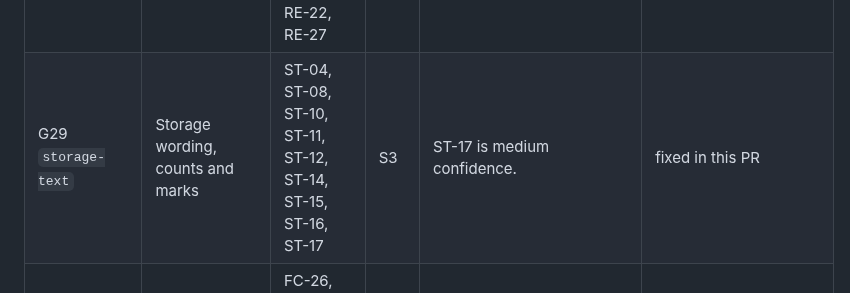
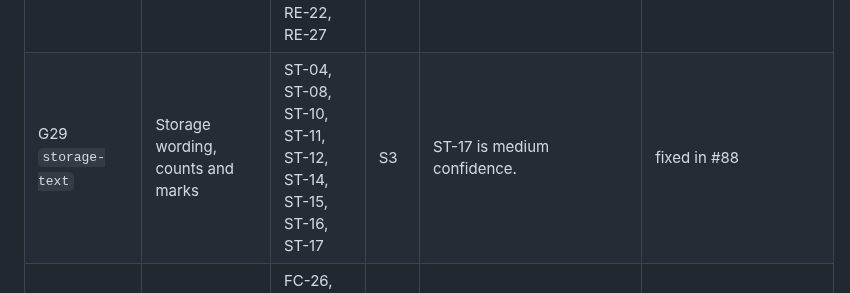
Before and after one commit to elyfmiller/flubnf, a Markdown page: docs/team/bug-hunt-2026-10-25.md, the part around the change. Rendered like a GitHub page.

Commit message:
Bug hunt notes: G29 fixed in #88

```diff
--- a/docs/team/bug-hunt-2026-10-25.md
+++ b/docs/team/bug-hunt-2026-10-25.md
@@ -280,7 +280,7 @@ The fix run takes these in order, one pull request into `dev` per group. Each pu
 | G26 `forecast-panel` | Forecast settings panel mechanics | FC-13, FC-18, FC-21, FC-22, FC-23, FC-25 | S3 |  | fixed in #85; FC-13 for Ely: the run-wide setting keeps precedence over a state's own choice, as the engines apply it |
 | G27 `data-upload-text` | Data upload wording | DA-09, DA-15, DA-16, DA-17, DA-20, DA-21 | S3 |  | fixed in #86 |
 | G28 `retro-text` | Retrospective wording and marks | RE-16, RE-18, RE-19, RE-20, RE-21, RE-22, RE-27 | S3 | RE-18 lists every remaining '?' on the rows (Ely's known leftover). | fixed in #87 |
-| G29 `storage-text` | Storage wording, counts and marks | ST-04, ST-08, ST-10, ST-11, ST-12, ST-14, ST-15, ST-16, ST-17 | S3 | ST-17 is medium confidence. | fixed in this PR |
+| G29 `storage-text` | Storage wording, counts and marks | ST-04, ST-08, ST-10, ST-11, ST-12, ST-14, ST-15, ST-16, ST-17 | S3 | ST-17 is medium confidence. | fixed in #88 |
 | G30 `forecast-text` | Forecast and run page clutter and wording | FC-26, FC-27, FC-28, FC-29, FC-30, FC-33 | S4 |  | open |
 | G31 `sandbox-polish` | Sandbox polish | SB-07, SB-18, SB-19, SB-20, SB-21, SB-22, SB-23, SB-24, SB-25, SB-26, UI-16, UI-19 | S3 | UI-19 is medium confidence. | open |
 | G32 `output-polish` | Output polish | OU-07, OU-10, OU-13, OU-14, OU-17 | S3 | OU-14 is medium confidence. | open |
```
